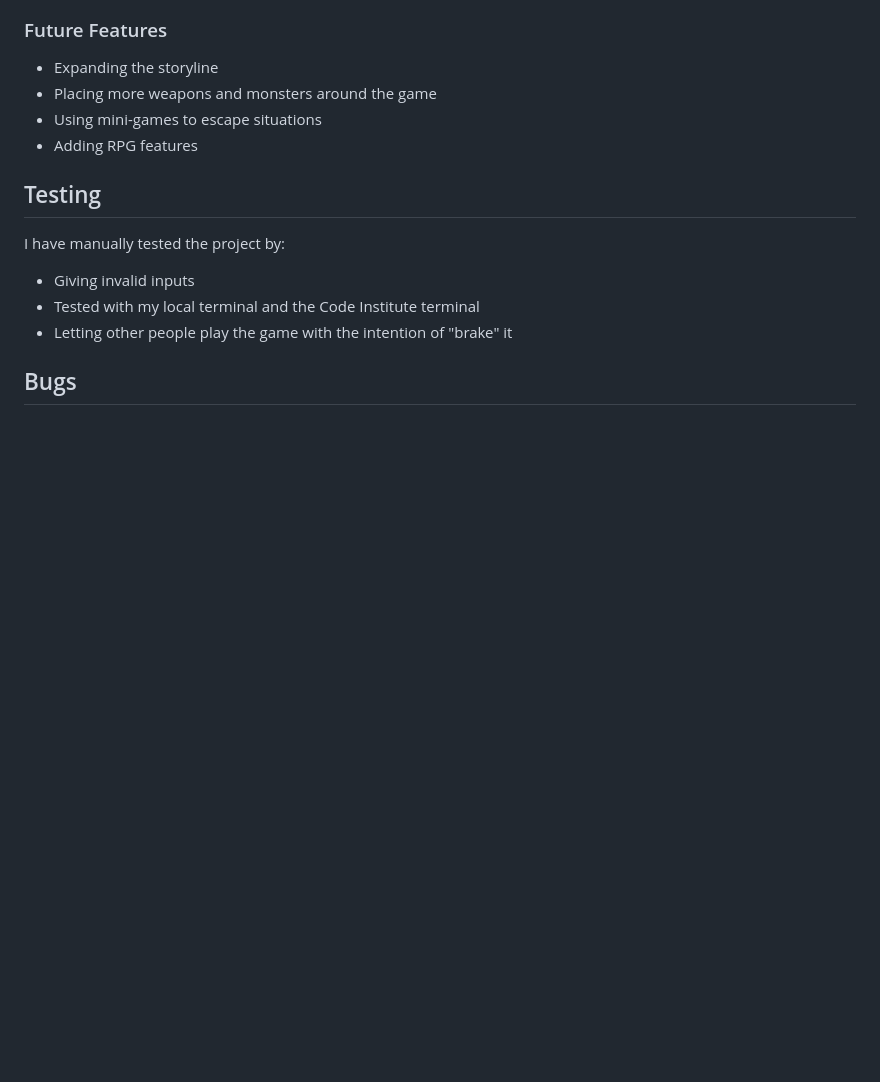
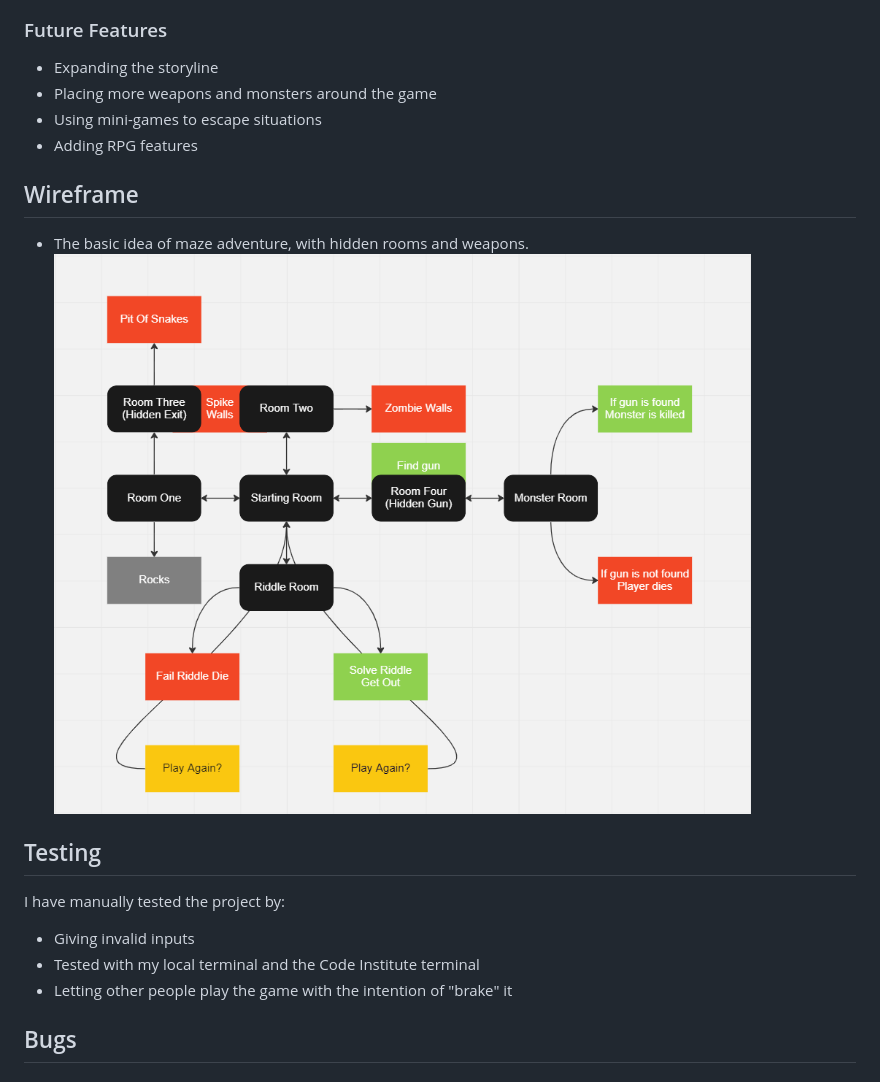
Before and after one commit to Code-Institute-Submissions/Madebybrown-MazeAdventure.com, a Markdown page: README.md, the part around the change. Rendered like a GitHub page; pictures changed too: assets/images/wireframe.png (added); blank space fills up the shorter version.

Commit message:
Add wireframe to readme, update function name in run.py

```diff
--- a/README.md
+++ b/README.md
@@ -44,6 +44,10 @@ Keep your eyes open, you may find a hidden object LEFT behind if you go where yo
 - Placing more weapons and monsters around the game
 - Using mini-games to escape situations
 - Adding RPG features
+
+## Wireframe
+- The basic idea of maze adventure, with hidden rooms and weapons.
+![wireframe](assets/images/wireframe.png)
 
 ## Testing
 I have manually tested the project by:
```
Also changed, not shown: 1 other file.
